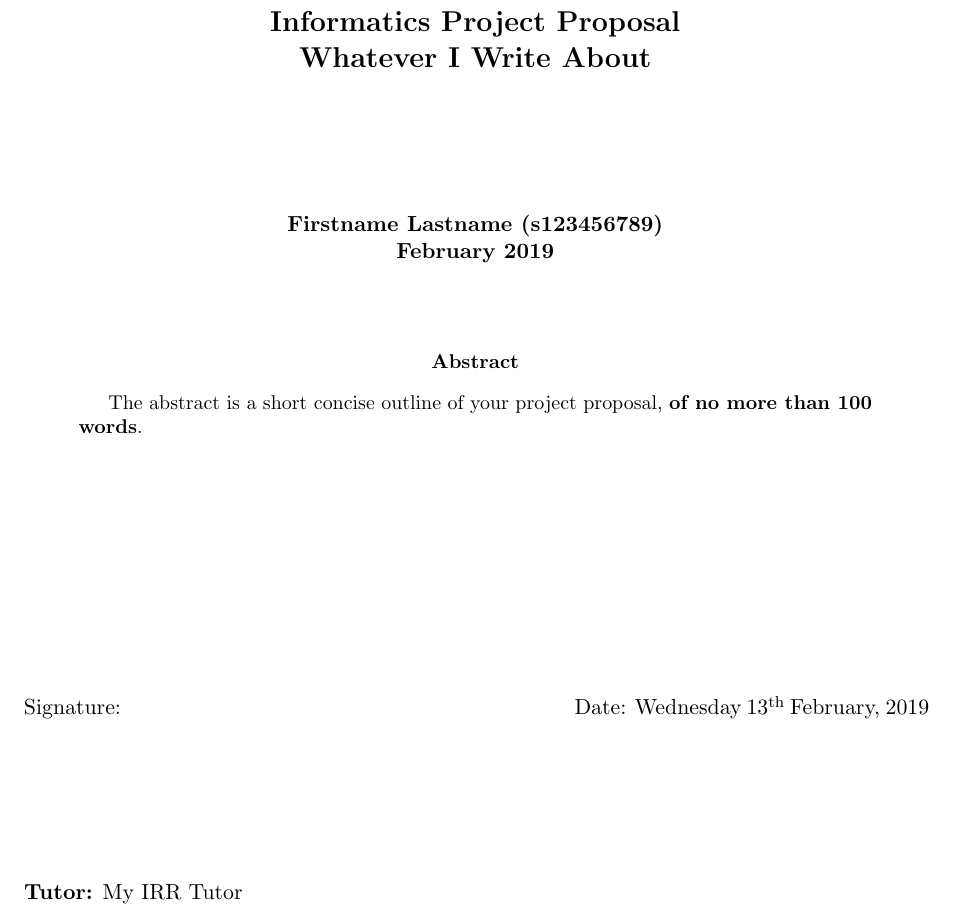
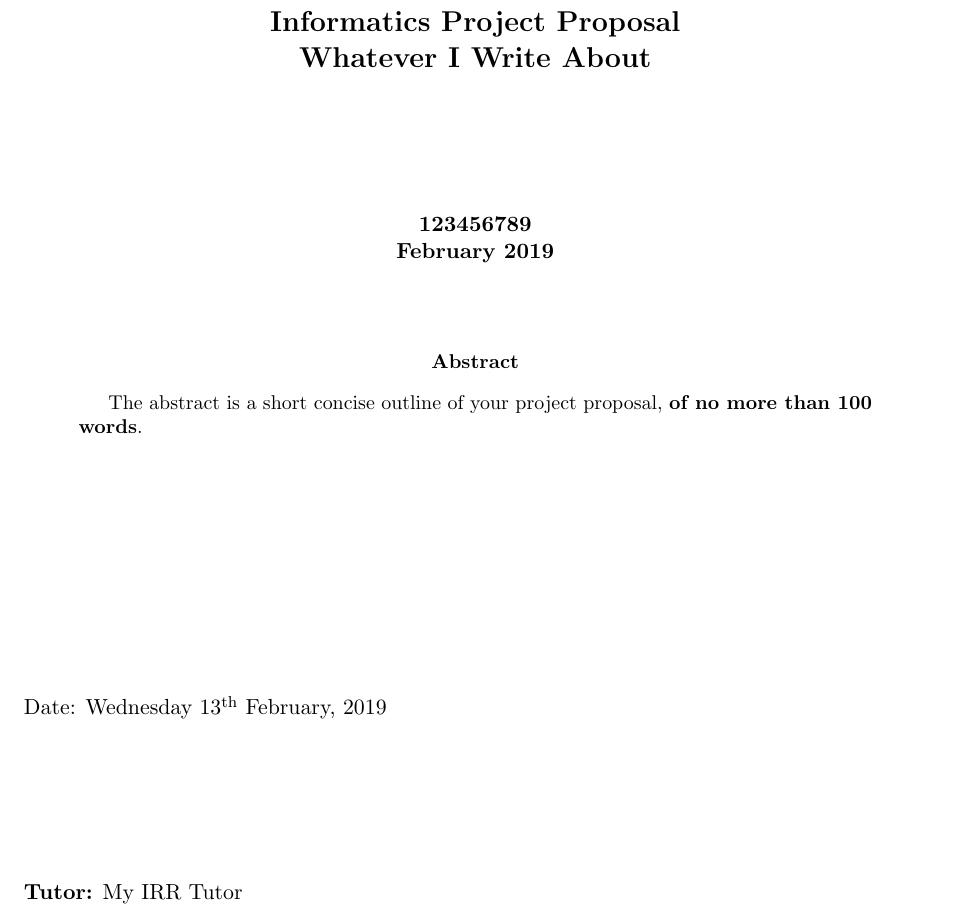
Before and after one commit to bfranke1973/IPP-Template, a LaTeX paper (main.tex): part of page 1 of 5, cut so that both start at the same text. Compiled offline with pdfLaTeX.

Commit message:
Adapted for anonymous submission

```diff
--- a/main.tex
+++ b/main.tex
@@ -26,11 +26,11 @@
 
 %                       This section generates a title page
 %                       Edit only the following three lines
-%                       providing your name & matric. no,
+%                       providing your exam number,
 %                       the general field of study you are considering
 %                       for your review, and name of IRR tutor
 
-\newcommand{\name}{Firstname Lastname (s123456789)}
+\newcommand{\examnumber}{123456789}
 \newcommand{\field}{Whatever I Write About}
 \newcommand{\tutor}{My IRR Tutor}
 \newcommand{\supervisor}{My Project Supervisor}
@@ -54,7 +54,7 @@
 \end{center}
 \vspace*{1.5cm}
 \begin{center}
-        \bf \name\\
+        \bf \examnumber\\
         \monthyeardate\today
 \end{center}
 \vspace*{5mm}
@@ -70,7 +70,7 @@
 \vspace*{1cm}
 
 \vspace*{3cm}
-Signature:\hspace*{8cm}Date: \today
+Date: \today
 
 \vfill
 {\bf Tutor:} \tutor\\
```
Also changed, not shown: main.tex (4 more changed lines).
